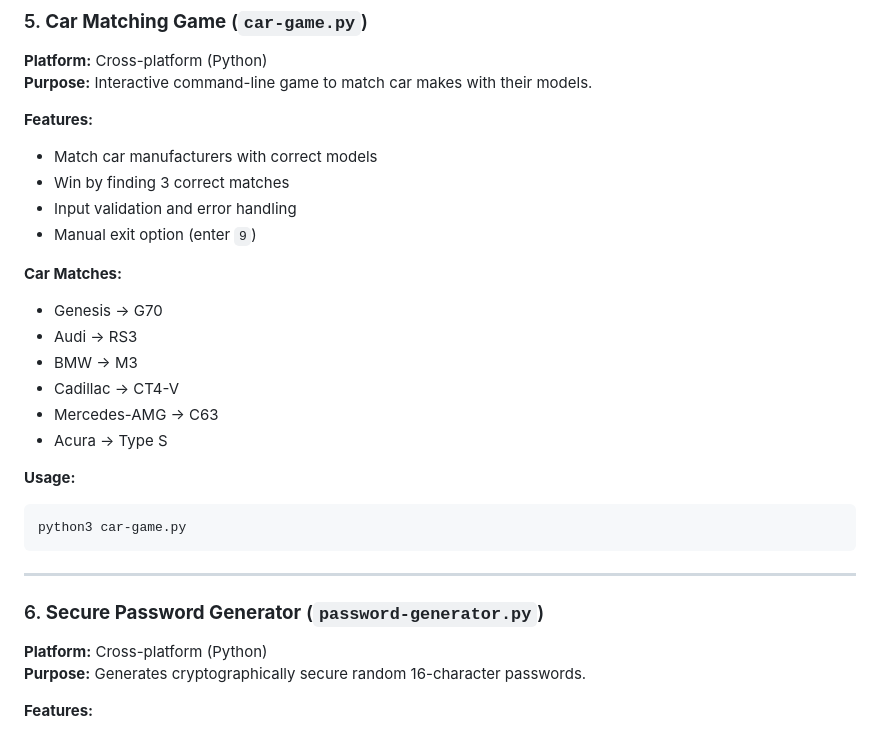
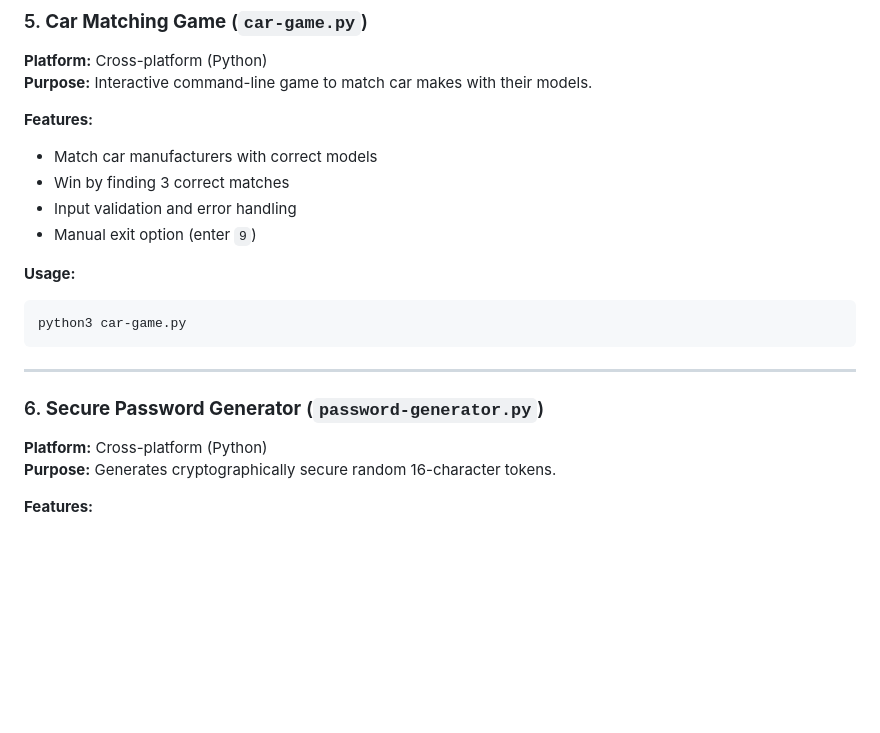
Before and after one commit to slashroot305/sysops-scripts, a Markdown page: README.md, the part around the change. GitHub-like rendering; blank space fills up the shorter version.

````diff
--- a/README.md
+++ b/README.md
@@ -146,15 +146,6 @@ DataType          : SEP Check
 - Input validation and error handling
 - Manual exit option (enter `9`)
 
-**Car Matches:**
-
-- Genesis → G70
-- Audi → RS3
-- BMW → M3
-- Cadillac → CT4-V
-- Mercedes-AMG → C63
-- Acura → Type S
-
 **Usage:**
 
 ```bash
@@ -166,7 +157,7 @@ python3 car-game.py
 ### 6. **Secure Password Generator** (`password-generator.py`)
 
 **Platform:** Cross-platform (Python)
-**Purpose:** Generates cryptographically secure random 16-character passwords.
+**Purpose:** Generates cryptographically secure random 16-character tokens.
 
 **Features:**
 
````
